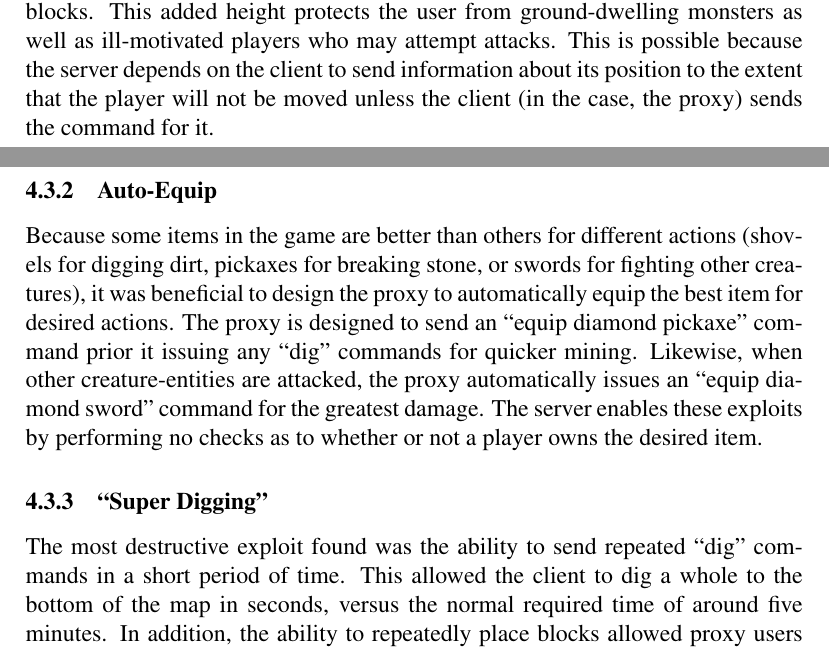
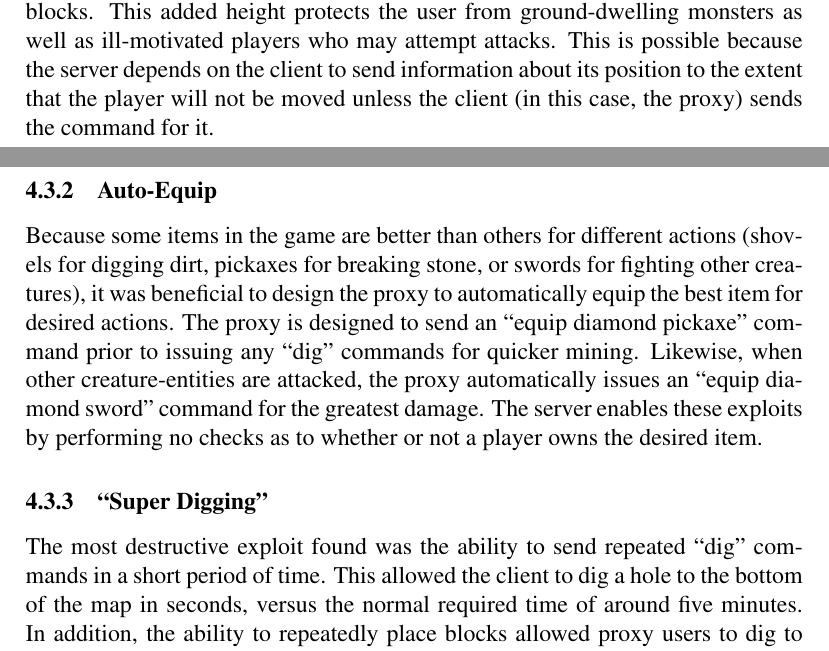
Before and after one commit to benmanns/digger, a LaTeX document (doc/README.tex): two parts of pages 4 and 5 of 6, joined at a grey line, cut so that both start at the same text. Compiled offline with pdfLaTeX.

Commit message:
Fixed some typos.

```diff
--- a/doc/README.tex
+++ b/doc/README.tex
@@ -60,12 +60,12 @@ When packets can be received and sent via event-based methods, different ones ca
 
 \subsubsection{Flying}
-Flying is achieved by intercepting all of the information sent to the server about the client's position. When the client ``tells'' the server that it is at the position (x,y,z), the proxy changes this to send (x,y+4,z), floating the user in the air four blocks. This added height protects the user from ground-dwelling monsters as well as ill-motivated players who may attempt attacks. This is possible because the server depends on the client to send information about its position to the extent that the player will not be moved unless the client (in the case, the proxy) sends the command for it.
+Flying is achieved by intercepting all of the information sent to the server about the client's position. When the client ``tells'' the server that it is at the position (x,y,z), the proxy changes this to send (x,y+4,z), floating the user in the air four blocks. This added height protects the user from ground-dwelling monsters as well as ill-motivated players who may attempt attacks. This is possible because the server depends on the client to send information about its position to the extent that the player will not be moved unless the client (in this case, the proxy) sends the command for it.
 
 \subsubsection{Auto-Equip}
-Because some items in the game are better than others for different actions (shovels for digging dirt, pickaxes for breaking stone, or swords for fighting other creatures), it was beneficial to design the proxy to automatically equip the best item for desired actions. The proxy is designed to send an ``equip diamond pickaxe'' command prior it issuing any ``dig'' commands for quicker mining. Likewise, when other creature-entities are attacked, the proxy automatically issues an ``equip diamond sword'' command for the greatest damage. The server enables these exploits by performing no checks as to whether or not a player owns the desired item.
+Because some items in the game are better than others for different actions (shovels for digging dirt, pickaxes for breaking stone, or swords for fighting other creatures), it was beneficial to design the proxy to automatically equip the best item for desired actions. The proxy is designed to send an ``equip diamond pickaxe'' command prior to issuing any ``dig'' commands for quicker mining. Likewise, when other creature-entities are attacked, the proxy automatically issues an ``equip diamond sword'' command for the greatest damage. The server enables these exploits by performing no checks as to whether or not a player owns the desired item.
 
 \subsubsection{``Super Digging''}
-The most destructive exploit found was the ability to send repeated ``dig'' commands in a short period of time. This allowed the client to dig a whole to the bottom of the map in seconds, versus the normal required time of around five minutes. In addition, the ability to repeatedly place blocks allowed proxy users to dig to the bottom of the map, and fill the hole from floor to ceiling with TNT blocks. Because the server doesn't limit digging speed, nor does it limit how fast blocks are placed, players can create holes the size of craters in unprotected spaces.
+The most destructive exploit found was the ability to send repeated ``dig'' commands in a short period of time. This allowed the client to dig a hole to the bottom of the map in seconds, versus the normal required time of around five minutes. In addition, the ability to repeatedly place blocks allowed proxy users to dig to the bottom of the map, and fill the hole from floor to ceiling with TNT blocks. Because the server doesn't limit digging speed, nor does it limit how fast blocks are placed, players can create holes the size of craters in unprotected spaces.
 
 \section{Pitfalls}
 The problems faced during the development of the \textbf{digger} proxy were mostly due to the design of the Minecraft client and server. These were the lack of length specification in the packet, frequent updates to the Minecraft protocol, and the overall poor performance and garbage collection of the game programs. Because no length is specified in the packets, they had to be understood as a whole before digging deeper into the workings of any single instruction. During the writing of the program there were several large updates which required more analysis of the game protocol. Finally, because the game is written with poor garbage collection, server and client instances can consume over a gigabyte of RAM each and have frequently pegged CPU cores at 100\%. This created a problem when trying to run multiple clients alongside the server on the same machine.
```
Also changed, not shown: doc/README.tex (2 more changed lines).
